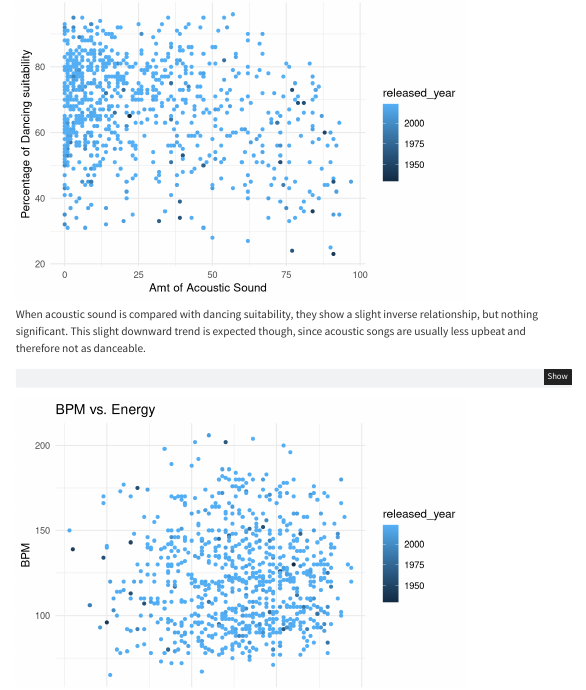
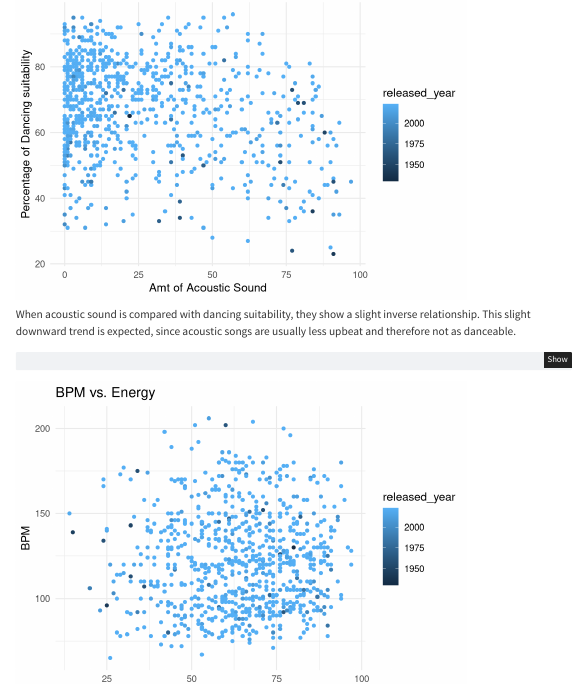
Before and after one commit to ciaratrigg/spotify_streams_prediction, a Quarto document (final_report.qmd): the page in a window 1100 px wide, from 2600 px down. Rendered offline with R 4.5, knitr and Pandoc in place of Quarto, with nearby package versions; some code elsewhere in the file could not run offline; menus at the side of the page are left out.

Commit message:
Edited description

````diff
--- a/final_report.qmd
+++ b/final_report.qmd
@@ -102,7 +102,7 @@ music_df %>%
   ggtitle("Suitability for Dancing vs. Amount of Acoustic Sound") +
   labs(x = "Amt of Acoustic Sound", y="Percentage of Dancing suitability")
 ```
-When acoustic sound is compared with dancing suitability, they show a slight inverse relationship, but nothing significant. This slight downward trend is expected though, since acoustic songs are usually less upbeat and therefore not as danceable.
+When acoustic sound is compared with dancing suitability, they show a slight inverse relationship. This slight downward trend is expected, since acoustic songs are usually less upbeat and therefore not as danceable.
 
 ```{r}
 music_df %>%
````
Also changed, not shown: final_report.html.
